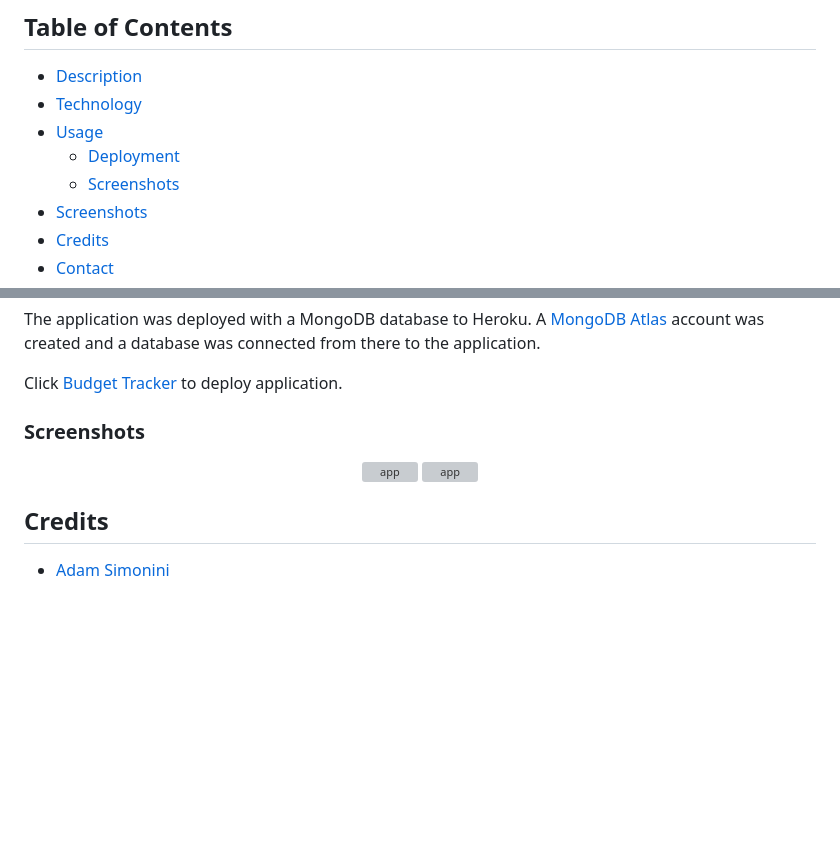
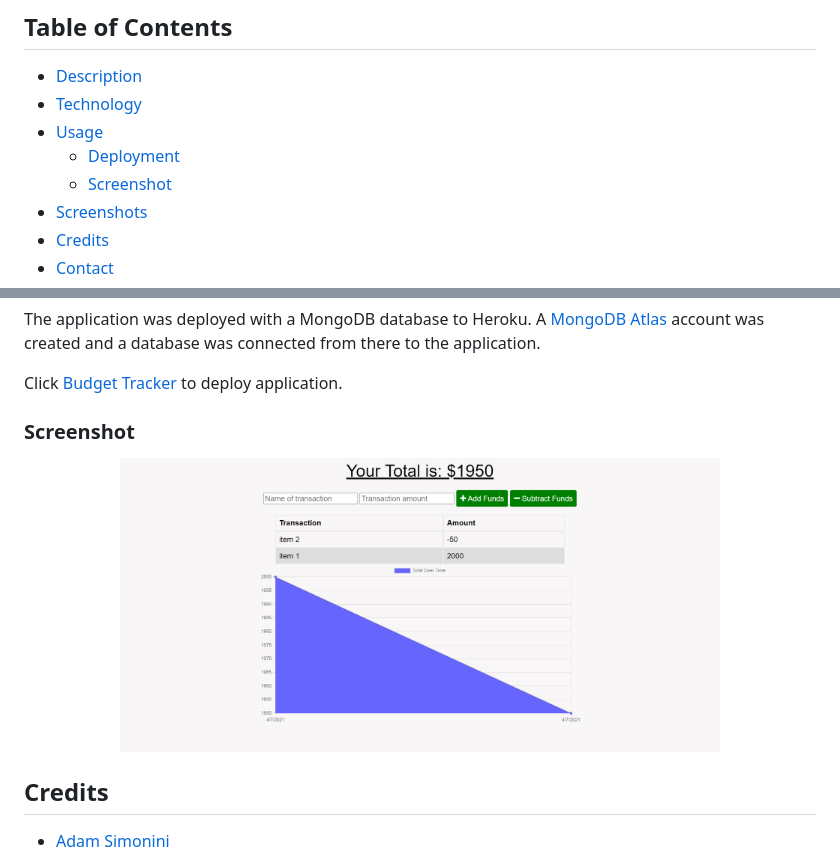
Before and after one commit to nashwalters/onl-ofl-budget-tracker, a Markdown page: README.md, 2 parts joined by grey strips. Rendered like a GitHub page; pictures changed too: public/img/app.png (added); blank space fills up the shorter version; grey boxes are pictures that could not be loaded.

Commit message:
Added img to readme.

```diff
--- a/README.md
+++ b/README.md
@@ -13,7 +13,7 @@
 * [Technology](#technology)
 * [Usage](#usage)
   * [Deployment](#deployment)
-  * [Screenshots](#screenshots)
+  * [Screenshot](#screenshot)
 * [Screenshots](#screenshots)
 * [Credits](#credits)
 * [Contact](#contact)
@@ -41,11 +41,10 @@ The application was deployed with a MongoDB database to Heroku. A [MongoDB Atlas
 
 Click [Budget Tracker](https://nameless-taiga-04904.herokuapp.com/) to deploy application.
 
-### Screenshots
+### Screenshot
 
 <p align= "center">
-<img src="" alt="app" width="600px">
-<img src="" alt="app" width="600px">
+<img src="public/img/app.png" alt="app" width="600px">
 </p>
 
 
```
